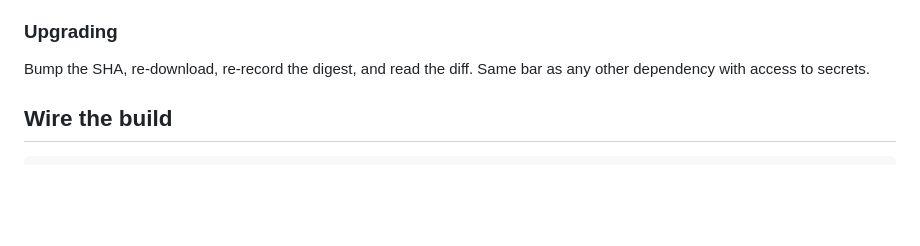
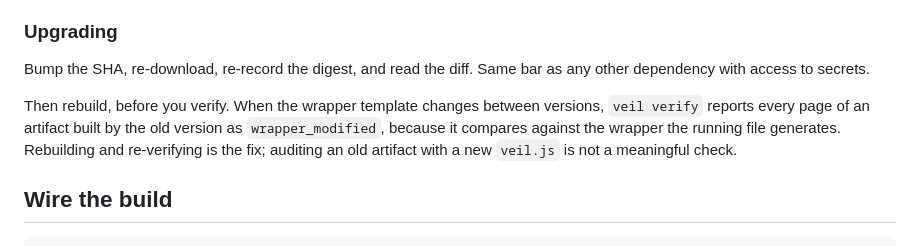
Before and after one commit to y4le/veil, a Markdown page: docs/integration.md, the part around the change. Rendered like a GitHub page; blank space fills up the shorter version.

```diff
--- a/docs/integration.md
+++ b/docs/integration.md
@@ -48,6 +48,12 @@ shasum -a 256 -c ./tools/veil.js.sha256
 
 Bump the SHA, re-download, re-record the digest, and read the diff. Same bar as
 any other dependency with access to secrets.
+
+Then rebuild, before you verify. When the wrapper template changes between
+versions, `veil verify` reports every page of an artifact built by the old
+version as `wrapper_modified`, because it compares against the wrapper the
+running file generates. Rebuilding and re-verifying is the fix; auditing an old
+artifact with a new `veil.js` is not a meaningful check.
 
 ## Wire the build
 
```
Also changed, not shown: docs/verify.md (+5 -0 lines).
